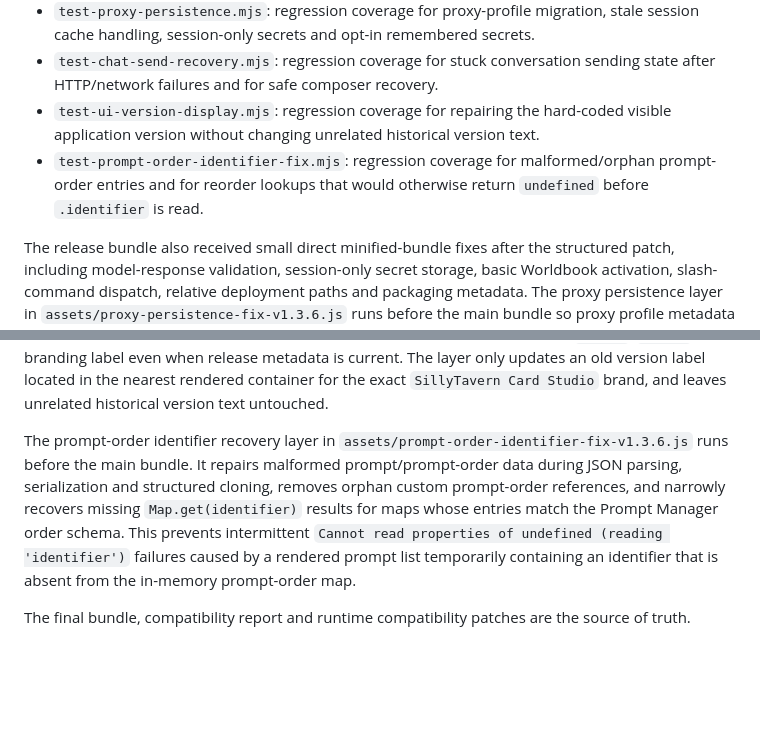
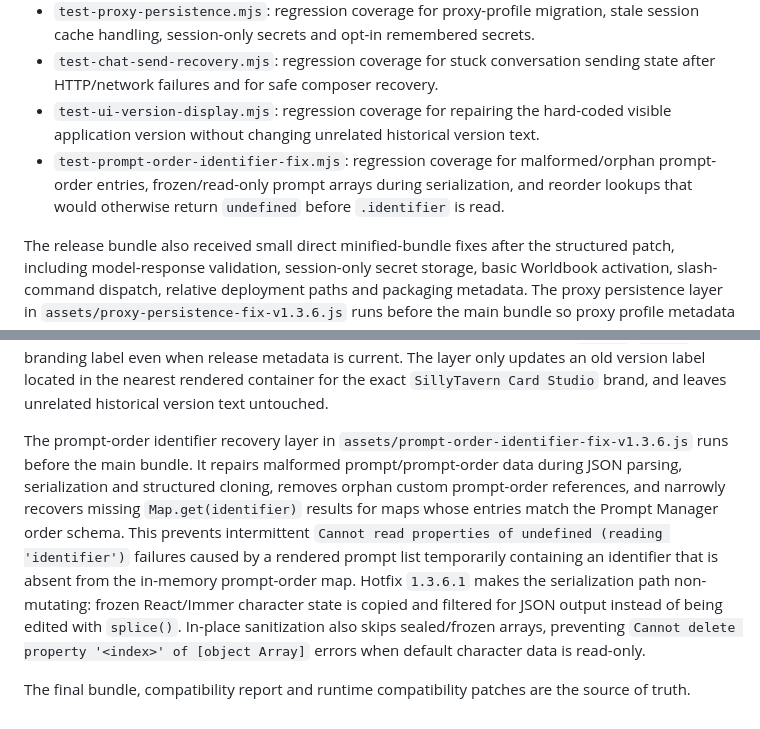
Before and after one commit to tvhuy99-web/SillyTavern-Card-Studio-v1.3.4, a Markdown page: patch-src/README.md, 2 parts joined by grey strips. GitHub-like rendering; blank space fills up the shorter version.

Commit message:
document frozen character prompt-order hotfix

```diff
--- a/patch-src/README.md
+++ b/patch-src/README.md
@@ -10,7 +10,7 @@ This directory is included to make the compatibility work auditable even though
 - `test-proxy-persistence.mjs`: regression coverage for proxy-profile migration, stale session cache handling, session-only secrets and opt-in remembered secrets.
 - `test-chat-send-recovery.mjs`: regression coverage for stuck conversation sending state after HTTP/network failures and for safe composer recovery.
 - `test-ui-version-display.mjs`: regression coverage for repairing the hard-coded visible application version without changing unrelated historical version text.
-- `test-prompt-order-identifier-fix.mjs`: regression coverage for malformed/orphan prompt-order entries and for reorder lookups that would otherwise return `undefined` before `.identifier` is read.
+- `test-prompt-order-identifier-fix.mjs`: regression coverage for malformed/orphan prompt-order entries, frozen/read-only prompt arrays during serialization, and reorder lookups that would otherwise return `undefined` before `.identifier` is read.
 
 The release bundle also received small direct minified-bundle fixes after the structured patch, including model-response validation, session-only secret storage, basic Worldbook activation, slash-command dispatch, relative deployment paths and packaging metadata. The proxy persistence layer in `assets/proxy-persistence-fix-v1.3.6.js` runs before the main bundle so proxy profile metadata has one persistent source of truth while credentials remain session-only by default. Users can explicitly opt in to remembering proxy credentials on their device.
 
@@ -18,6 +18,6 @@ The chat recovery layer in `assets/chat-send-recovery-v1.3.6.js` also runs befor
 
 The UI version display layer in `assets/ui-version-display-fix-v1.3.6.js` runs before the main React bundle and watches the rendered application shell. Because the uploaded release has no original React/Vite source tree, the bundle can still render an older hard-coded `v1.3.4`/`v1.3.5` branding label even when release metadata is current. The layer only updates an old version label located in the nearest rendered container for the exact `SillyTavern Card Studio` brand, and leaves unrelated historical version text untouched.
 
-The prompt-order identifier recovery layer in `assets/prompt-order-identifier-fix-v1.3.6.js` runs before the main bundle. It repairs malformed prompt/prompt-order data during JSON parsing, serialization and structured cloning, removes orphan custom prompt-order references, and narrowly recovers missing `Map.get(identifier)` results for maps whose entries match the Prompt Manager order schema. This prevents intermittent `Cannot read properties of undefined (reading 'identifier')` failures caused by a rendered prompt list temporarily containing an identifier that is absent from the in-memory prompt-order map.
+The prompt-order identifier recovery layer in `assets/prompt-order-identifier-fix-v1.3.6.js` runs before the main bundle. It repairs malformed prompt/prompt-order data during JSON parsing, serialization and structured cloning, removes orphan custom prompt-order references, and narrowly recovers missing `Map.get(identifier)` results for maps whose entries match the Prompt Manager order schema. This prevents intermittent `Cannot read properties of undefined (reading 'identifier')` failures caused by a rendered prompt list temporarily containing an identifier that is absent from the in-memory prompt-order map. Hotfix `1.3.6.1` makes the serialization path non-mutating: frozen React/Immer character state is copied and filtered for JSON output instead of being edited with `splice()`. In-place sanitization also skips sealed/frozen arrays, preventing `Cannot delete property '<index>' of [object Array]` errors when default character data is read-only.
 
 The final bundle, compatibility report and runtime compatibility patches are the source of truth.
```
